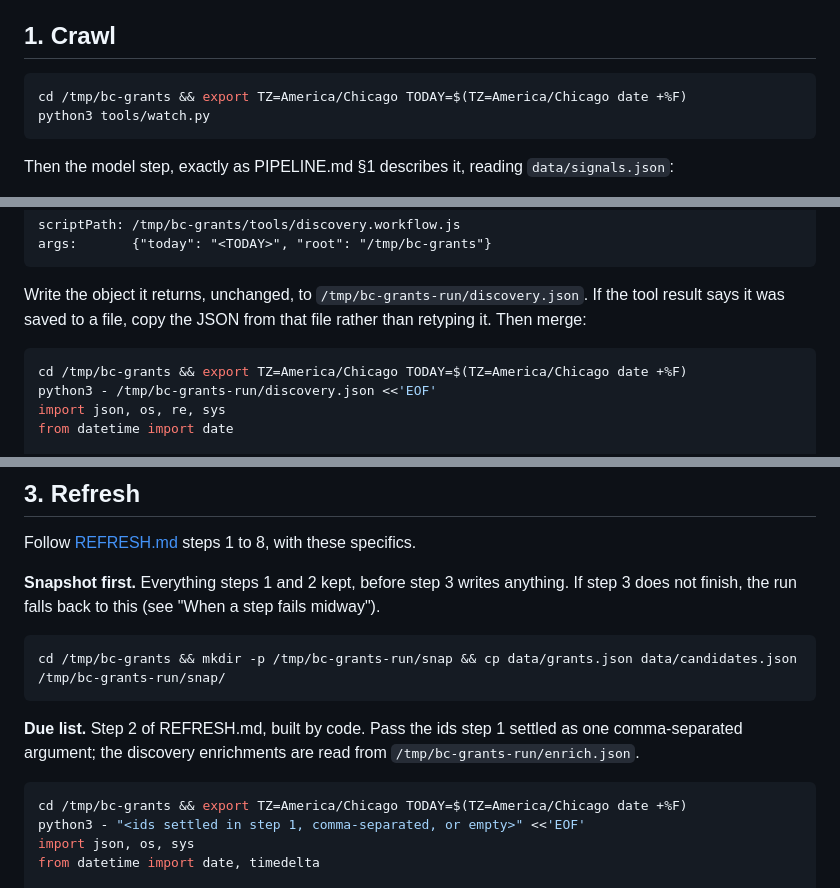
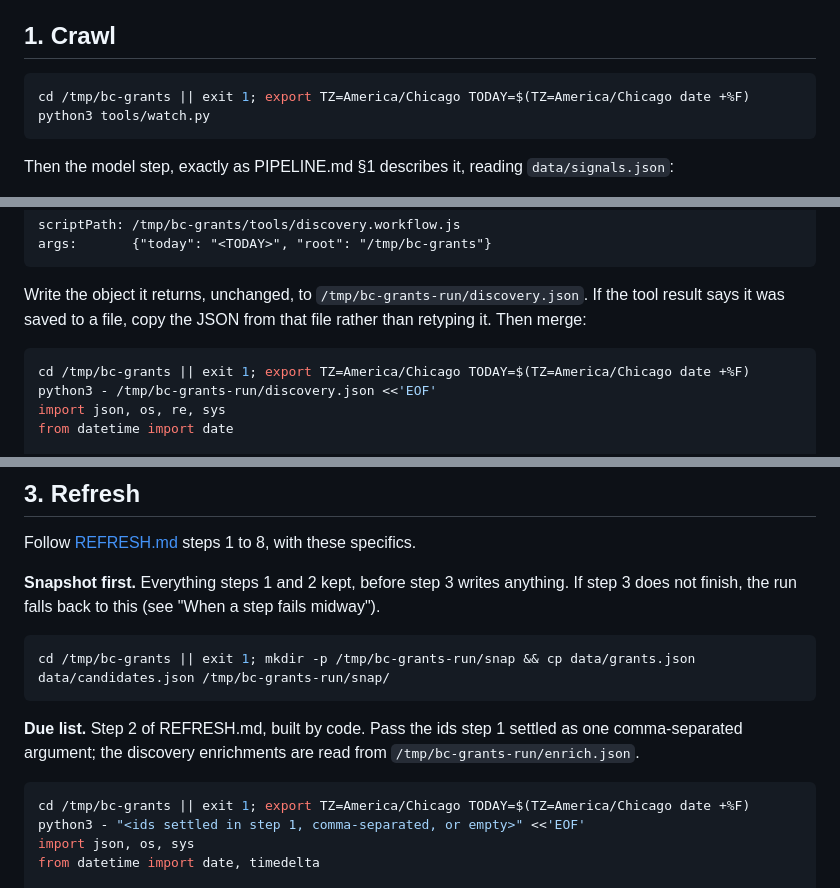
Before and after one commit to Elkhanany/breast-cancer-grants, a Markdown page: ROUTINE.md, 3 parts joined by grey strips. Rendered like a GitHub page.

````diff
--- a/ROUTINE.md
+++ b/ROUTINE.md
@@ -149,7 +153,7 @@ stop:
 ## 1. Crawl
 
 ```bash
-cd /tmp/bc-grants && export TZ=America/Chicago TODAY=$(TZ=America/Chicago date +%F)
+cd /tmp/bc-grants || exit 1; export TZ=America/Chicago TODAY=$(TZ=America/Chicago date +%F)
 python3 tools/watch.py
 ```
 
@@ -183,7 +187,7 @@ Write the object it returns, unchanged, to `/tmp/bc-grants-run/discovery.json`.
 says it was saved to a file, copy the JSON from that file rather than retyping it. Then merge:
 
 ```bash
-cd /tmp/bc-grants && export TZ=America/Chicago TODAY=$(TZ=America/Chicago date +%F)
+cd /tmp/bc-grants || exit 1; export TZ=America/Chicago TODAY=$(TZ=America/Chicago date +%F)
 python3 - /tmp/bc-grants-run/discovery.json <<'EOF'
 import json, os, re, sys
 from datetime import date
@@ -388,14 +392,14 @@ Follow [REFRESH.md](REFRESH.md) steps 1 to 8, with these specifics.
 not finish, the run falls back to this (see "When a step fails midway").
 
 ```bash
-cd /tmp/bc-grants && mkdir -p /tmp/bc-grants-run/snap && cp data/grants.json data/candidates.json /tmp/bc-grants-run/snap/
+cd /tmp/bc-grants || exit 1; mkdir -p /tmp/bc-grants-run/snap && cp data/grants.json data/candidates.json /tmp/bc-grants-run/snap/
 ```
 
 **Due list.** Step 2 of REFRESH.md, built by code. Pass the ids step 1 settled as one
 comma-separated argument; the discovery enrichments are read from `/tmp/bc-grants-run/enrich.json`.
 
 ```bash
-cd /tmp/bc-grants && export TZ=America/Chicago TODAY=$(TZ=America/Chicago date +%F)
+cd /tmp/bc-grants || exit 1; export TZ=America/Chicago TODAY=$(TZ=America/Chicago date +%F)
 python3 - "<ids settled in step 1, comma-separated, or empty>" <<'EOF'
 import json, os, sys
 from datetime import date, timedelta
````
Also changed, not shown: other parts of ROUTINE.md (+15 -9 lines).
